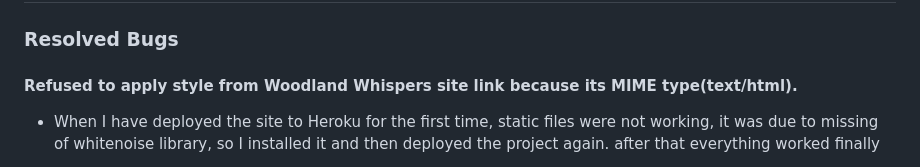
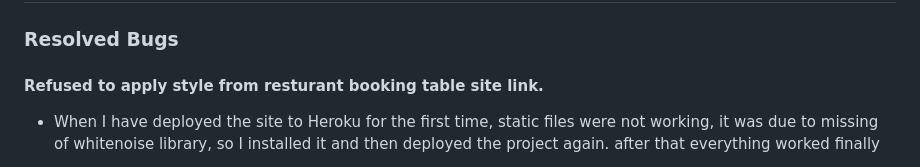
Before and after one commit to mohanadpro/resturant-booking-table, a Markdown page: TESTING.md, the part around the change. Drawn GitHub-style.

Commit message:
update TESTING.md file Resolved bugs section

```diff
--- a/TESTING.md
+++ b/TESTING.md
@@ -204,7 +204,7 @@ The project was tested on multiple web browsers to check for compatibility issue
 ## Bugs
 
 ### Resolved Bugs
-#### Refused to apply style from Woodland Whispers site link because its MIME type(text/html).
+#### Refused to apply style from resturant booking table site link.
 
 * When I have deployed the site to Heroku for the first time, static files were not working, it was due to missing of whitenoise library, so I installed it and then deployed the project again. after that everything worked finally
 
```
